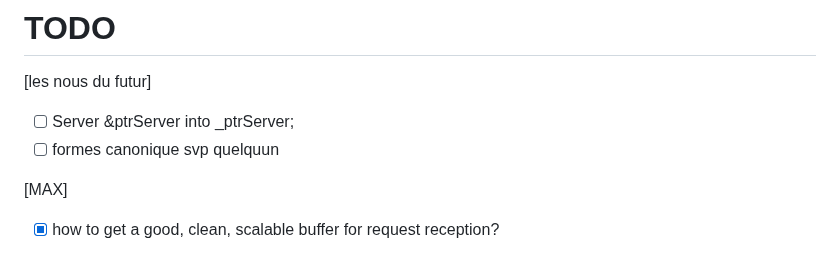
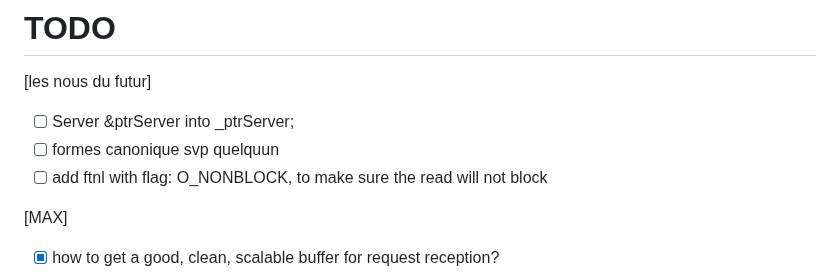
Before and after one commit to Moustachestache/webserv, a Markdown page: README.md, the part around the change. Rendered like a GitHub page.

```diff
--- a/README.md
+++ b/README.md
@@ -6,6 +6,7 @@
 [les nous du futur]
 - [ ] Server &ptrServer into _ptrServer;
 - [ ] formes canonique svp quelquun
+- [ ] add ftnl with flag: O_NONBLOCK, to make sure the read will not block
 
 [MAX]
 - [x] how to get a good, clean, scalable buffer for request reception?
```
